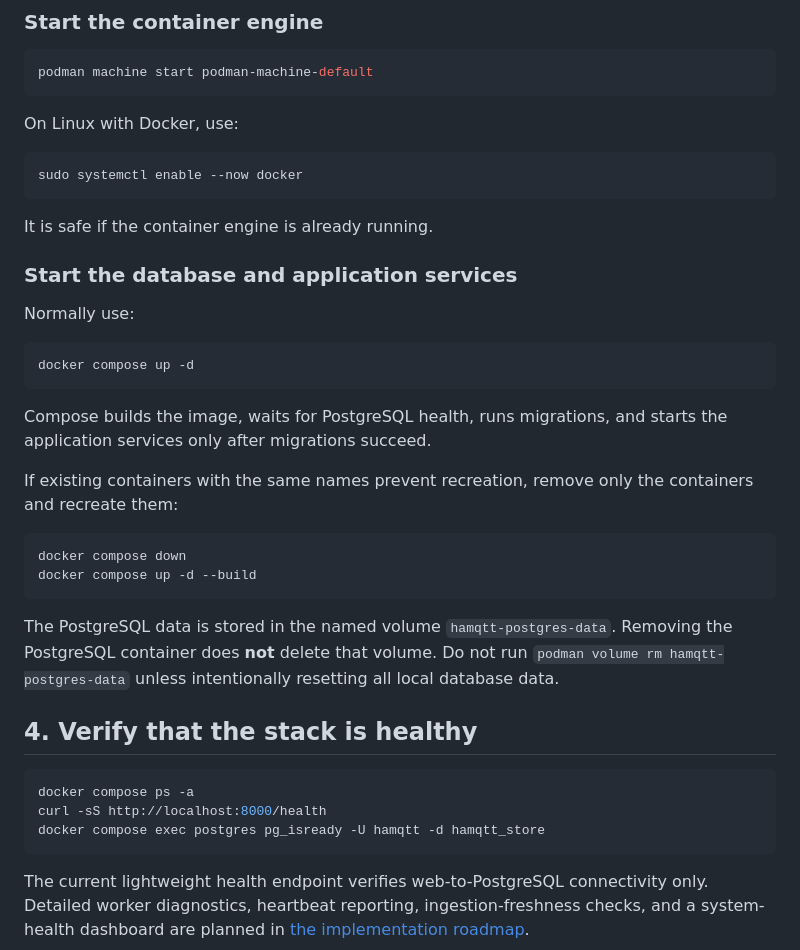
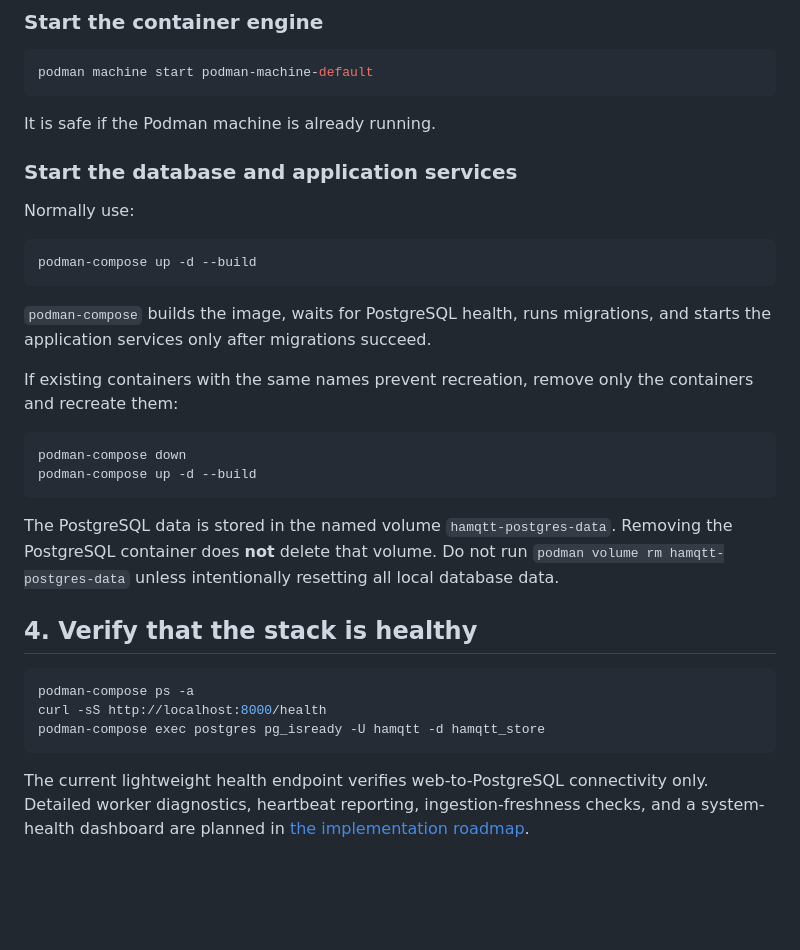
Before and after one commit to jasakuva/JASA_HAMQTT_STORAGE, a Markdown page: docs/RESTART_GUIDE.md, the part around the change. Rendered like a GitHub page; blank space fills up the shorter version.

````diff
--- a/docs/RESTART_GUIDE.md
+++ b/docs/RESTART_GUIDE.md
@@ -62,29 +62,23 @@ Run commands from `%INSTALL_PATH%`, the local repository directory:
 podman machine start podman-machine-default
 ```
 
-On Linux with Docker, use:
-
-```bash
-sudo systemctl enable --now docker
-```
-
-It is safe if the container engine is already running.
+It is safe if the Podman machine is already running.
 
 ### Start the database and application services
 
 Normally use:
 
-```bash
-docker compose up -d
+```powershell
+podman-compose up -d --build
 ```
 
-Compose builds the image, waits for PostgreSQL health, runs migrations, and starts the application services only after migrations succeed.
+`podman-compose` builds the image, waits for PostgreSQL health, runs migrations, and starts the application services only after migrations succeed.
 
 If existing containers with the same names prevent recreation, remove only the containers and recreate them:
 
-```bash
-docker compose down
-docker compose up -d --build
+```powershell
+podman-compose down
+podman-compose up -d --build
 ```
 
 The PostgreSQL data is stored in the named volume `hamqtt-postgres-data`. Removing the PostgreSQL container does **not** delete that volume. Do not run `podman volume rm hamqtt-postgres-data` unless intentionally resetting all local database data.
@@ -92,9 +86,9 @@ The PostgreSQL data is stored in the named volume `hamqtt-postgres-data`. Removi
 ## 4. Verify that the stack is healthy
 
 ```powershell
-docker compose ps -a
+podman-compose ps -a
 curl -sS http://localhost:8000/health
-docker compose exec postgres pg_isready -U hamqtt -d hamqtt_store
+podman-compose exec postgres pg_isready -U hamqtt -d hamqtt_store
 ```
 
 The current lightweight health endpoint verifies web-to-PostgreSQL connectivity only. Detailed worker diagnostics, heartbeat reporting, ingestion-freshness checks, and a system-health dashboard are planned in [the implementation roadmap](../IMPLEMENTATION_PLAN.md#phase-9---self-diagnostics-and-monitoring).
````
Also changed, not shown: README.md (+33 -30 lines).
